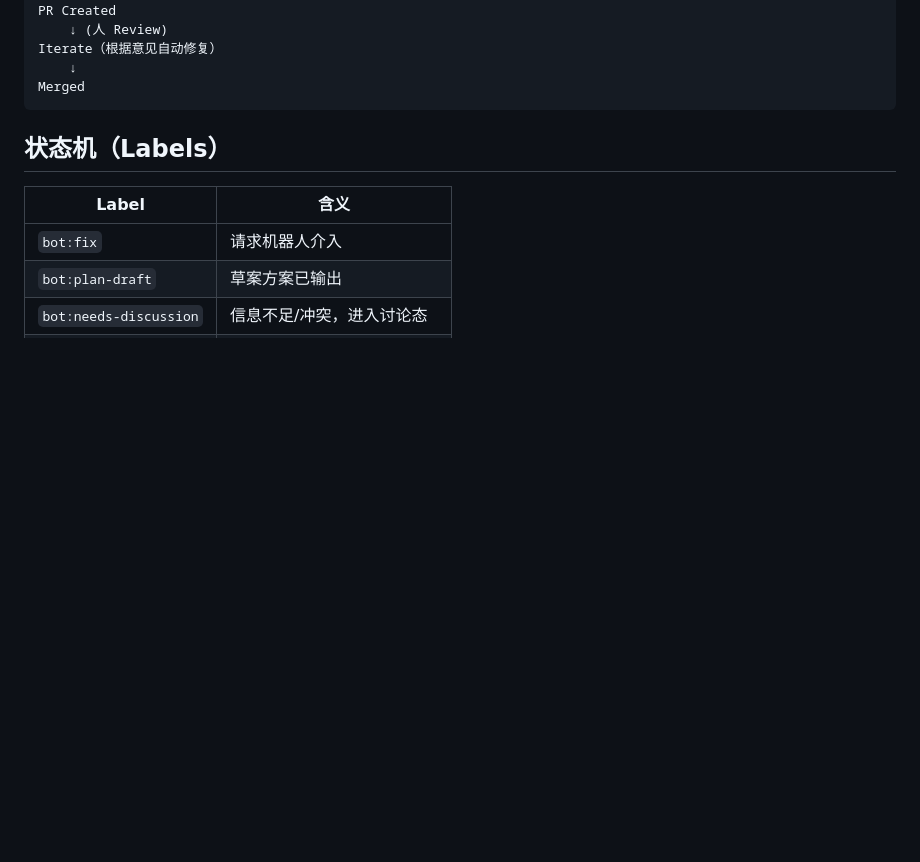
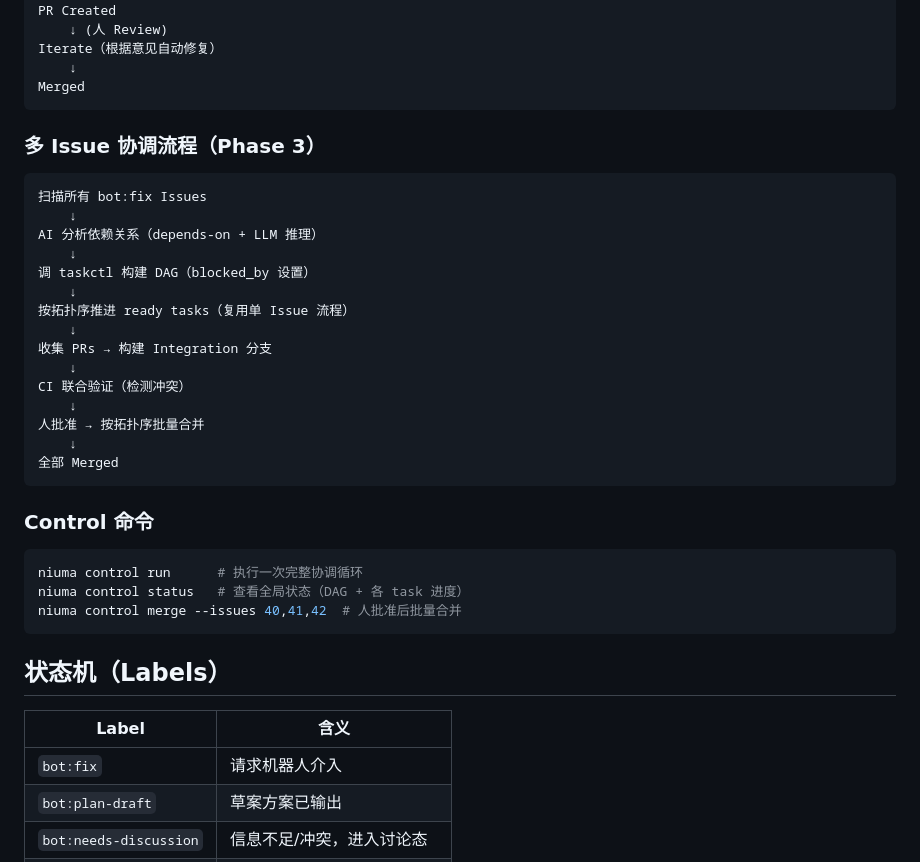
Before and after one commit to biantaishabi2/Cli, a Markdown page: automation/niuma/README.md, the part around one of its changes. Drawn GitHub-style; blank space fills up the shorter version.

````diff
--- a/automation/niuma/README.md
+++ b/automation/niuma/README.md
@@ -55,6 +70,34 @@ PR Created
 Iterate（根据意见自动修复）
     ↓
 Merged
+```
+
+### 多 Issue 协调流程（Phase 3）
+
+```
+扫描所有 bot:fix Issues
+    ↓
+AI 分析依赖关系（depends-on + LLM 推理）
+    ↓
+调 taskctl 构建 DAG（blocked_by 设置）
+    ↓
+按拓扑序推进 ready tasks（复用单 Issue 流程）
+    ↓
+收集 PRs → 构建 Integration 分支
+    ↓
+CI 联合验证（检测冲突）
+    ↓
+人批准 → 按拓扑序批量合并
+    ↓
+全部 Merged
+```
+
+### Control 命令
+
+```bash
+niuma control run      # 执行一次完整协调循环
+niuma control status   # 查看全局状态（DAG + 各 task 进度）
+niuma control merge --issues 40,41,42  # 人批准后批量合并
 ```
 
 ## 状态机（Labels）
````
Also changed, not shown: other parts of automation/niuma/README.md (+18 -3 lines), README.md (+15 -4 lines).
